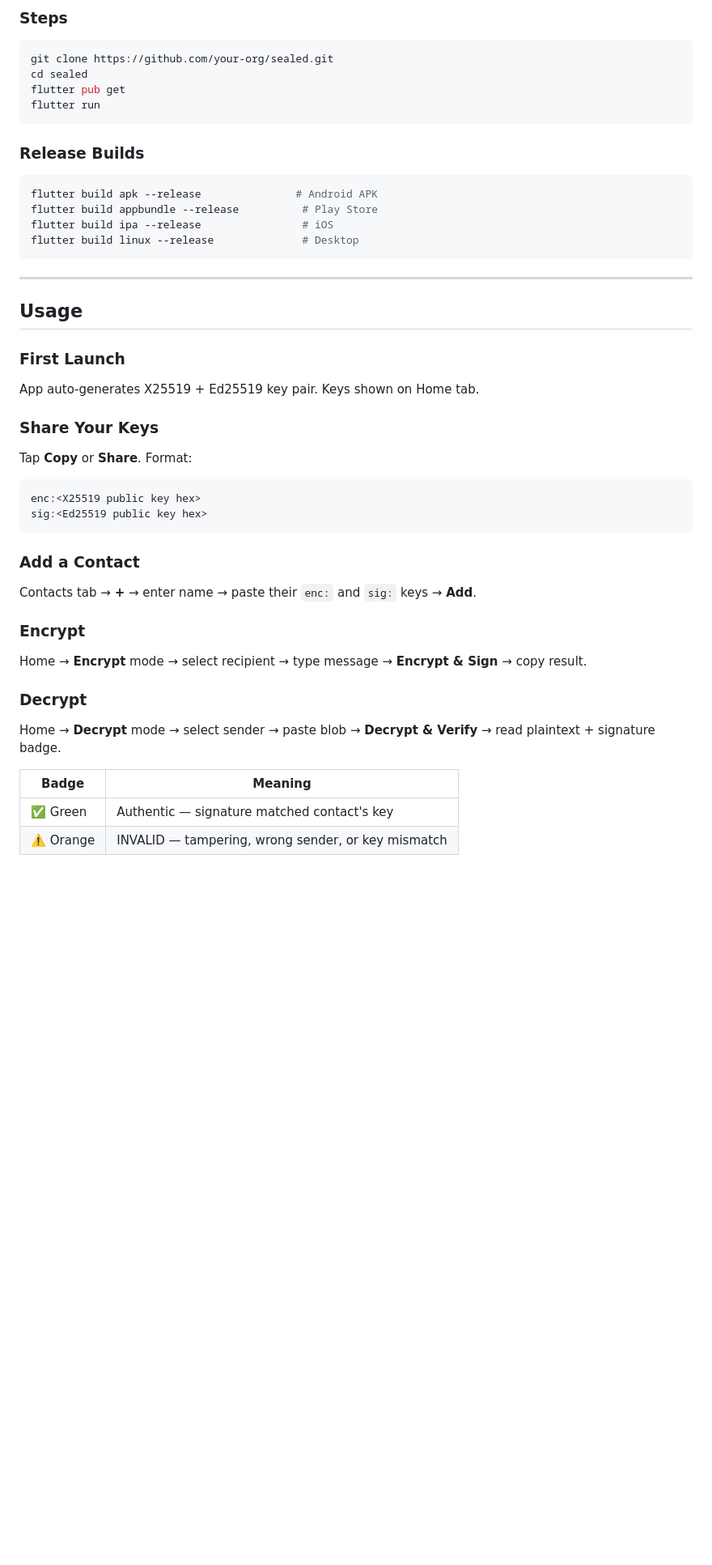
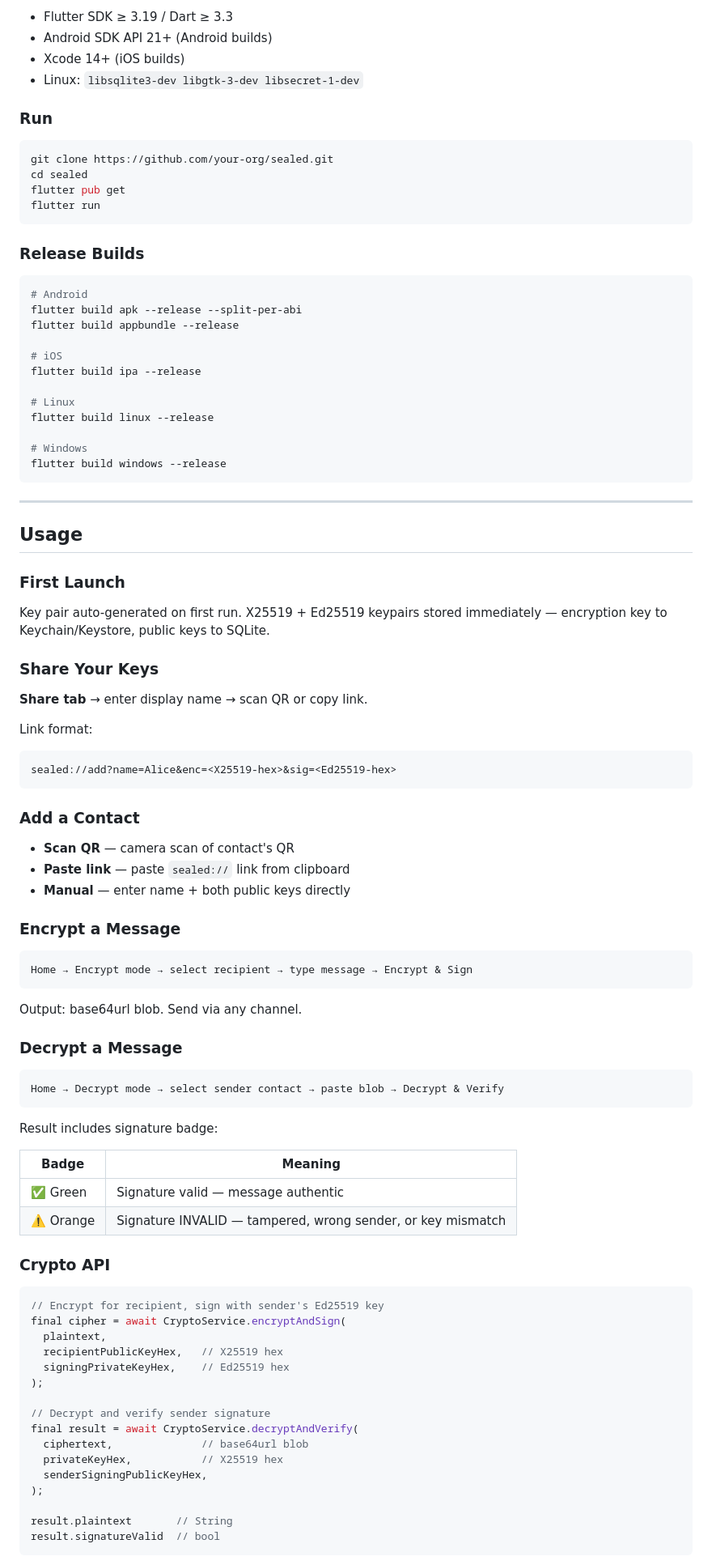
Before and after one commit to fdseek/sealed, a Markdown page: README.md, the part around one of its changes. Shown at 81% size. GitHub-like rendering; blank space fills up the shorter version.

````diff
--- a/README.md
+++ b/README.md
@@ -103,5 +124,10 @@ Inner plaintext (decrypted JSON):
 
-### Steps
+- Flutter SDK ≥ 3.19 / Dart ≥ 3.3
+- Android SDK API 21+ (Android builds)
+- Xcode 14+ (iOS builds)
+- Linux: `libsqlite3-dev libgtk-3-dev libsecret-1-dev`
+
+### Run
 
 ```bash
 git clone https://github.com/your-org/sealed.git
@@ -113,10 +139,18 @@ flutter run
 ### Release Builds
 
 ```bash
-flutter build apk --release               # Android APK
-flutter build appbundle --release          # Play Store
-flutter build ipa --release                # iOS
-flutter build linux --release              # Desktop
+# Android
+flutter build apk --release --split-per-abi
+flutter build appbundle --release
+
+# iOS
+flutter build ipa --release
+
+# Linux
+flutter build linux --release
+
+# Windows
+flutter build windows --release
 ```
 
 ---
@@ -124,25 +158,63 @@ flutter build linux --release              # Desktop
 ## Usage
 
 ### First Launch
-App auto-generates X25519 + Ed25519 key pair. Keys shown on Home tab.
+
+Key pair auto-generated on first run. X25519 + Ed25519 keypairs stored immediately — encryption key to Keychain/Keystore, public keys to SQLite.
 
 ### Share Your Keys
-Tap **Copy** or **Share**. Format:
+
+**Share tab** → enter display name → scan QR or copy link.
+
+Link format:
 ```
-enc:<X25519 public key hex>
-sig:<Ed25519 public key hex>
+sealed://add?name=Alice&enc=<X25519-hex>&sig=<Ed25519-hex>
 ```
 
 ### Add a Contact
-Contacts tab → **+** → enter name → paste their `enc:` and `sig:` keys → **Add**.
 
-### Encrypt
-Home → **Encrypt** mode → select recipient → type message → **Encrypt & Sign** → copy result.
+- **Scan QR** — camera scan of contact's QR
+- **Paste link** — paste `sealed://` link from clipboard
+- **Manual** — enter name + both public keys directly
 
-### Decrypt
-Home → **Decrypt** mode → select sender → paste blob → **Decrypt & Verify** → read plaintext + signature badge.
+### Encrypt a Message
+
+```
+Home → Encrypt mode → select recipient → type message → Encrypt & Sign
+```
+
+Output: base64url blob. Send via any channel.
+
+### Decrypt a Message
+
+```
+Home → Decrypt mode → select sender contact → paste blob → Decrypt & Verify
+```
+
+Result includes signature badge:
 
 | Badge | Meaning |
 |---|---|
-| ✅ Green | Authentic — signature matched contact's key |
-| ⚠️ Orange | INVALID — tampering, wrong sender, or key mismatch |
+| ✅ Green | Signature valid — message authentic |
+| ⚠️ Orange | Signature INVALID — tampered, wrong sender, or key mismatch |
+
+### Crypto API
+
+```dart
+// Encrypt for recipient, sign with sender's Ed25519 key
+final cipher = await CryptoService.encryptAndSign(
+  plaintext,
+  recipientPublicKeyHex,   // X25519 hex
+  signingPrivateKeyHex,    // Ed25519 hex
+);
+
+// Decrypt and verify sender signature
+final result = await CryptoService.decryptAndVerify(
+  ciphertext,              // base64url blob
+  privateKeyHex,           // X25519 hex
+  senderSigningPublicKeyHex,
+);
+
+result.plaintext       // String
+result.signatureValid  // bool
+```
+
````
Also changed, not shown: other parts of README.md (+163 -208 lines).
